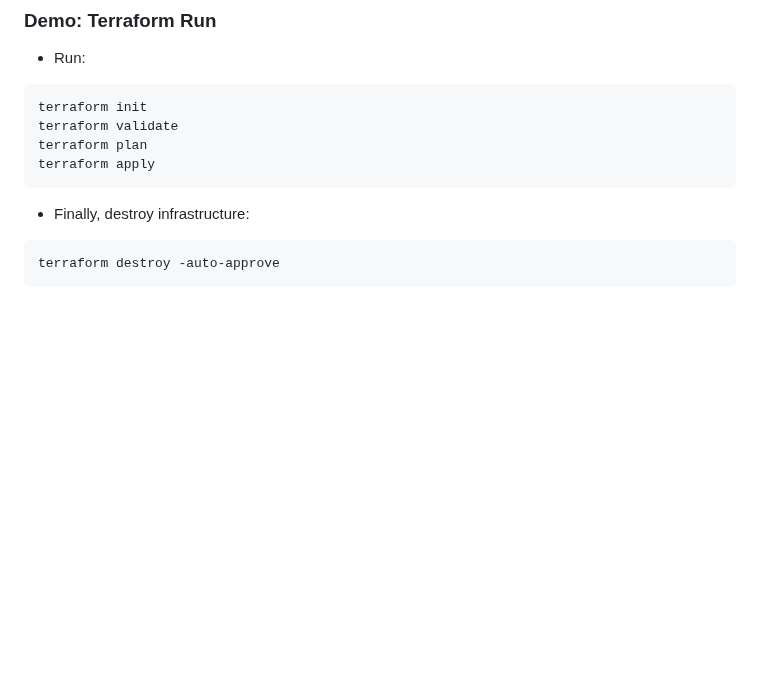
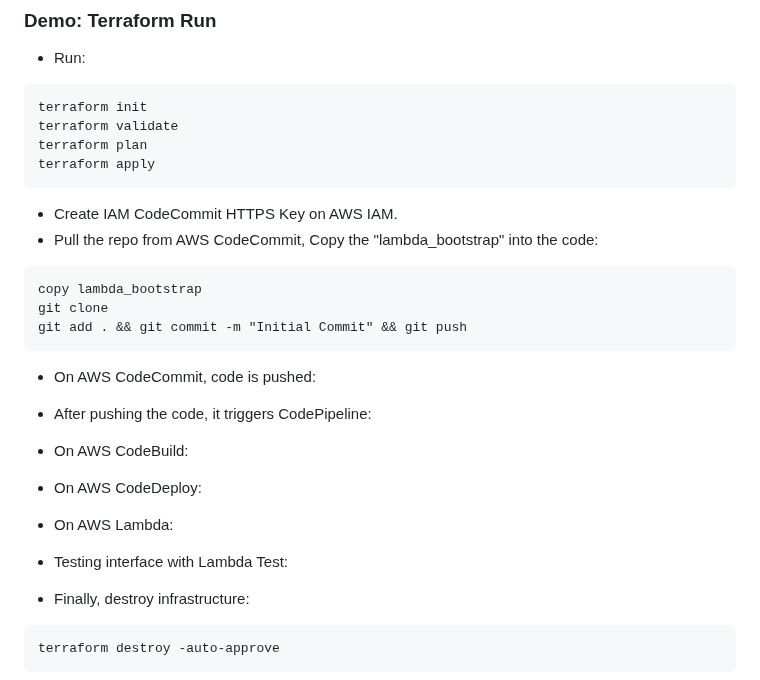
Before and after one commit to omerbsezer/Fast-Terraform, a Markdown page: SAMPLE07-CodeCommit-Pipeline-Build-Deploy-Lambda.md, the part around the change. Rendered like a GitHub page; blank space fills up the shorter version.

````diff
--- a/SAMPLE07-CodeCommit-Pipeline-Build-Deploy-Lambda.md
+++ b/SAMPLE07-CodeCommit-Pipeline-Build-Deploy-Lambda.md
@@ -825,6 +825,25 @@ terraform plan
 terraform apply
 ```
 
+- Create IAM CodeCommit HTTPS Key on AWS IAM.
+- Pull the repo from AWS CodeCommit, Copy the "lambda_bootstrap" into the code:
+
+```
+copy lambda_bootstrap
+git clone
+git add . && git commit -m "Initial Commit" && git push
+```
+- On AWS CodeCommit, code is pushed:
+
+- After pushing the code, it triggers CodePipeline:
+
+- On AWS CodeBuild:
+
+- On AWS CodeDeploy:
+
+- On AWS Lambda:
+
+- Testing interface with Lambda Test:
 
 - Finally, destroy infrastructure:
 
````
